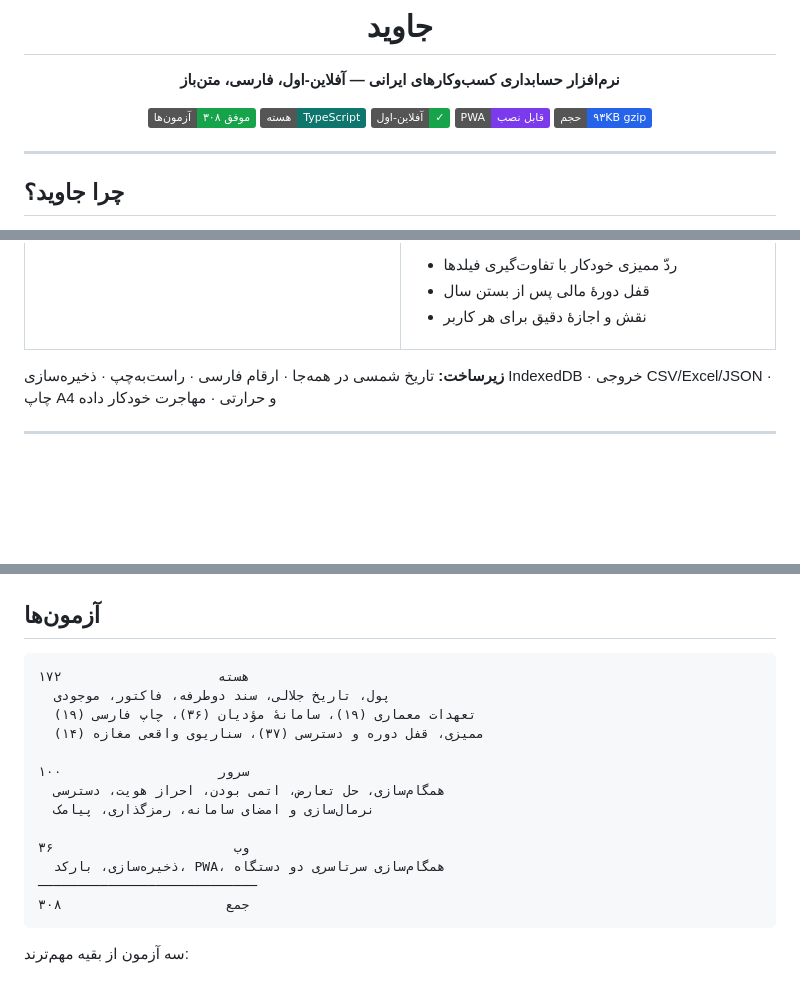
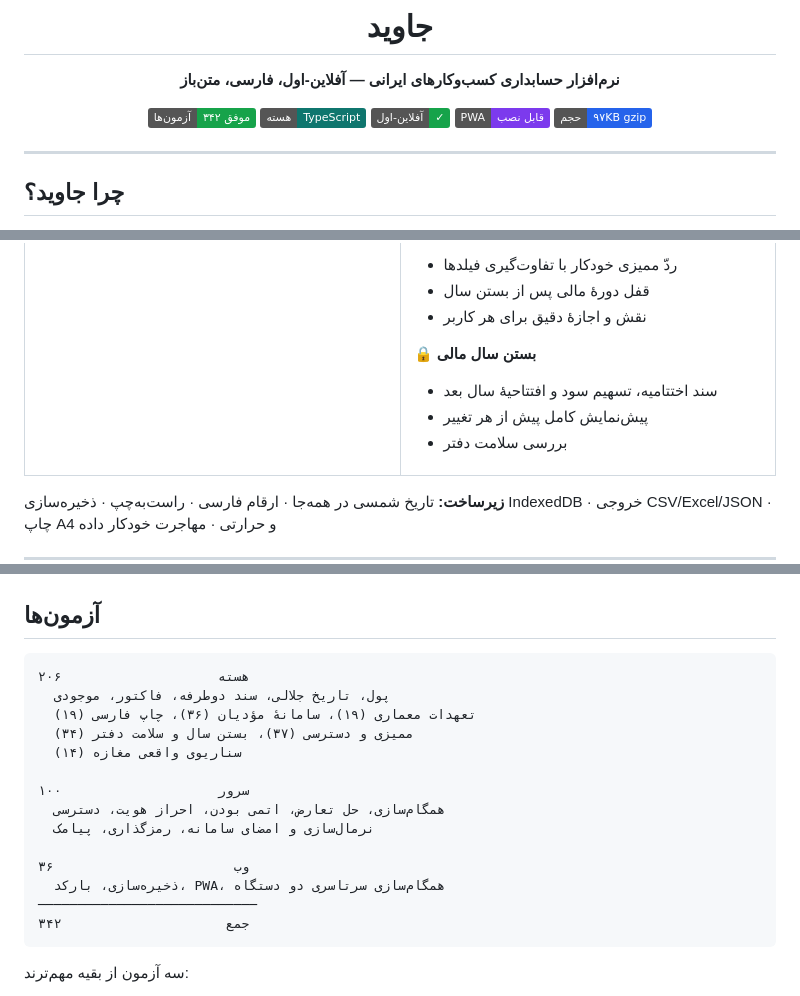
Before and after one commit to kamandbeauty/kamand, a Markdown page: README.md, 3 parts joined by grey strips. GitHub-like rendering; badges without logos; blank space fills up the shorter version.

Commit message:
docs: مستندسازی بستن سال مالی و بررسی سلامت دفتر
Co-authored-by: arena-agent <297053741+arena-agent@users.noreply.github.com>

````diff
--- a/README.md
+++ b/README.md
@@ -4,11 +4,11 @@
 
 **نرم‌افزار حسابداری کسب‌وکارهای ایرانی — آفلاین-اول، فارسی، متن‌باز**
 
-[![tests](https://img.shields.io/badge/آزمون‌ها-۳۰۸%20موفق-16a34a)](packages/core/test)
+[![tests](https://img.shields.io/badge/آزمون‌ها-۳۴۲%20موفق-16a34a)](packages/core/test)
 [![core](https://img.shields.io/badge/هسته-TypeScript-0f766e)](packages/core)
 [![offline](https://img.shields.io/badge/آفلاین--اول-✓-16a34a)](#تعهد-دوم-بدون-اینترنت-هم-کار-میکند)
 [![pwa](https://img.shields.io/badge/PWA-قابل%20نصب-7c3aed)](#نصب-روی-گوشی)
-[![size](https://img.shields.io/badge/حجم-۹۳KB%20gzip-2563eb)](apps/web)
+[![size](https://img.shields.io/badge/حجم-۹۷KB%20gzip-2563eb)](apps/web)
 
 </div>
 
@@ -124,6 +124,11 @@
 - قفل دورهٔ مالی پس از بستن سال
 - نقش و اجازهٔ دقیق برای هر کاربر
 
+**🔒 بستن سال مالی**
+- سند اختتامیه، تسهیم سود و افتتاحیهٔ سال بعد
+- پیش‌نمایش کامل پیش از هر تغییر
+- بررسی سلامت دفتر
+
 </td></tr>
 </table>
 
@@ -224,10 +230,11 @@ SMS_PROVIDER=kavenegar KAVENEGAR_API_KEY=... npm run server
 ## آزمون‌ها
 
 ```
-هسته                    ۱۷۲
+هسته                    ۲۰۶
   پول، تاریخ جلالی، سند دوطرفه، فاکتور، موجودی
   تعهدات معماری (۱۹)، سامانهٔ مؤدیان (۳۶)، چاپ فارسی (۱۹)
-  ممیزی، قفل دوره و دسترسی (۳۷)، سناریوی واقعی مغازه (۱۴)
+  ممیزی و دسترسی (۳۷)، بستن سال و سلامت دفتر (۳۴)
+  سناریوی واقعی مغازه (۱۴)
 
 سرور                    ۱۰۰
   همگام‌سازی، حل تعارض، اتمی بودن، احراز هویت، دسترسی
@@ -236,7 +243,7 @@ SMS_PROVIDER=kavenegar KAVENEGAR_API_KEY=... npm run server
 وب                       ۳۶
   ذخیره‌سازی، بارکد، PWA، همگام‌سازی سرتاسری دو دستگاه
 ────────────────────────────
-جمع                     ۳۰۸
+جمع                     ۳۴۲
 ```
 
 سه آزمون از بقیه مهم‌ترند:
````
Also changed, not shown: other parts of README.md (+2 -1 lines), docs/architecture.md (+74 -0 lines).
